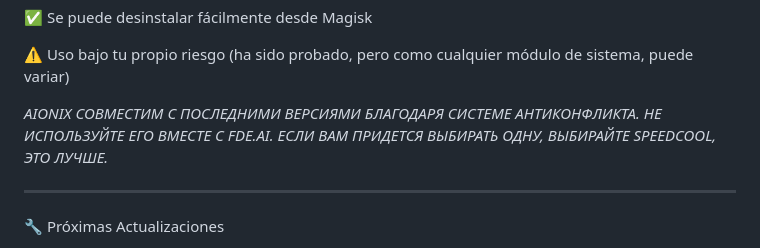
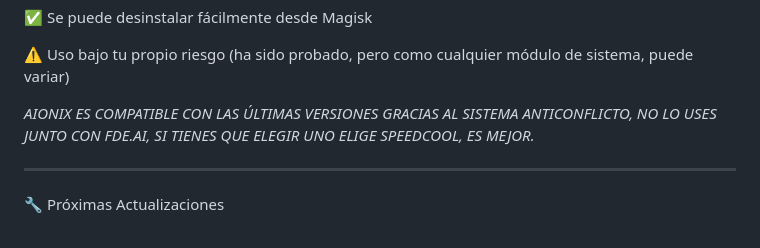
Before and after one commit to Llucs/SpeedCool-Magisk-Module, a Markdown page: README-es.md, the part around the change. Drawn GitHub-style.

```diff
--- a/README-es.md
+++ b/README-es.md
@@ -75,7 +75,7 @@ En KSU Next:
 
 ⚠️ Uso bajo tu propio riesgo (ha sido probado, pero como cualquier módulo de sistema, puede variar)
 
-*AIONIX СОВМЕСТИМ С ПОСЛЕДНИМИ ВЕРСИЯМИ БЛАГОДАРЯ СИСТЕМЕ АНТИКОНФЛИКТА. НЕ ИСПОЛЬЗУЙТЕ ЕГО ВМЕСТЕ С FDE.AI. ЕСЛИ ВАМ ПРИДЕТСЯ ВЫБИРАТЬ ОДНУ, ВЫБИРАЙТЕ SPEEDCOOL, ЭТО ЛУЧШЕ.*
+*AIONIX ES COMPATIBLE CON LAS ÚLTIMAS VERSIONES GRACIAS AL SISTEMA ANTICONFLICTO, NO LO USES JUNTO CON FDE.AI, SI TIENES QUE ELEGIR UNO ELIGE SPEEDCOOL, ES MEJOR.*
 
 ---
 
```
